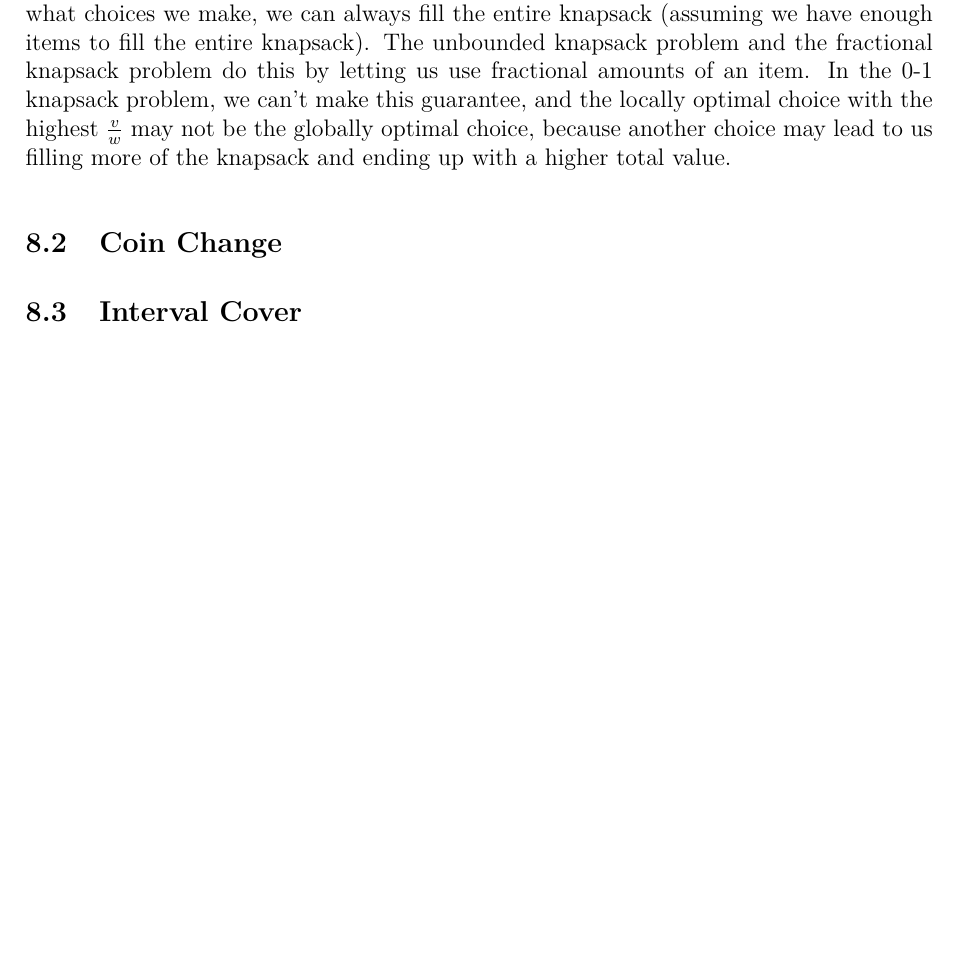
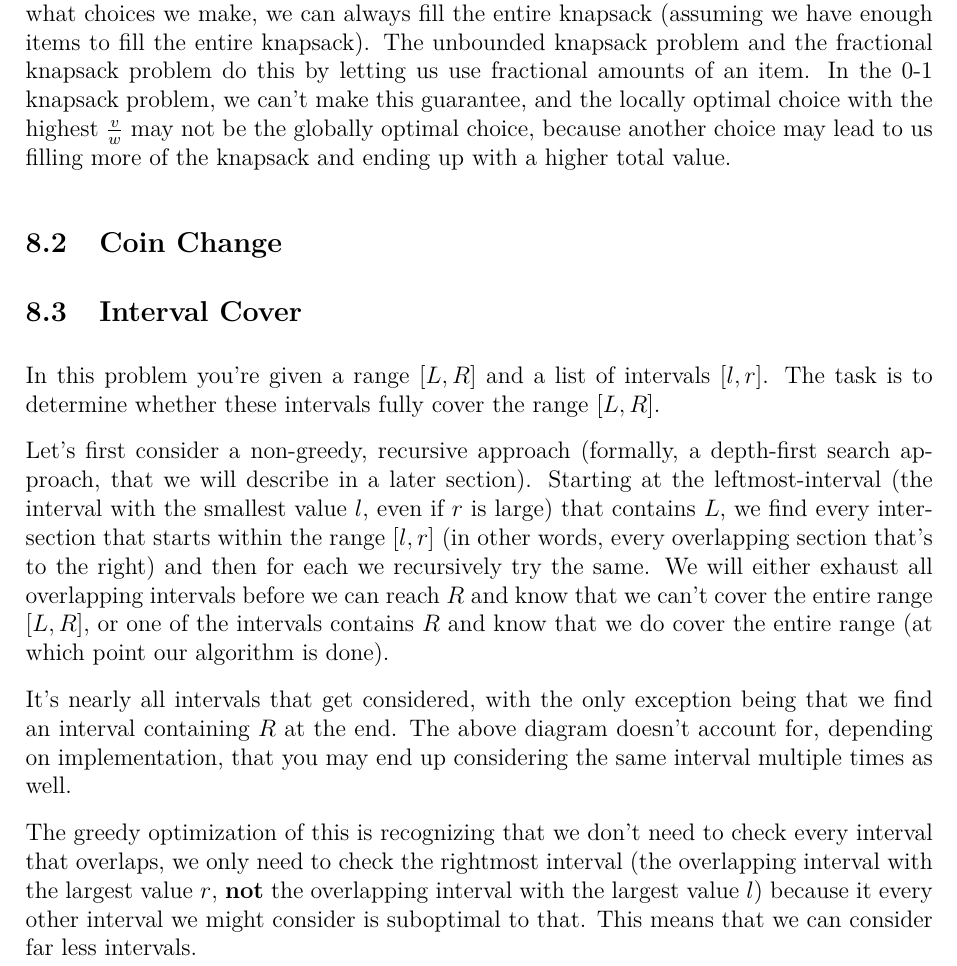
Before and after one commit to JarateKing/Competitive-Programming-Textbook, a LaTeX document (main.tex, which reads chapters/greedy-problems.tex): part of page 49 of 60, cut so that both start at the same text, the shorter picture padded with empty space. Compiled offline with pdfLaTeX.

Commit message:
added interval cover description

```diff
--- a/chapters/greedy-problems.tex
+++ b/chapters/greedy-problems.tex
@@ -47,3 +47,11 @@ The issue here being that we can only assume the greedy approach will work if, n
 \subsection{Coin Change}
 
 \subsection{Interval Cover}
+
+In this problem you're given a range $[L,R]$ and a list of intervals $[l,r]$. The task is to determine whether these intervals fully cover the range $[L,R]$.
+
+Let's first consider a non-greedy, recursive approach (formally, a depth-first search approach, that we will describe in a later section). Starting at the leftmost-interval (the interval with the smallest value $l$, even if $r$ is large) that contains $L$, we find every intersection that starts within the range $[l,r]$ (in other words, every overlapping section that's to the right) and then for each we recursively try the same. We will either exhaust all overlapping intervals before we can reach $R$ and know that we can't cover the entire range $[L,R]$, or one of the intervals contains $R$ and know that we do cover the entire range (at which point our algorithm is done).
+
+It's nearly all intervals that get considered, with the only exception being that we find an interval containing $R$ at the end. The above diagram doesn't account for, depending on implementation, that you may end up considering the same interval multiple times as well.
+
+The greedy optimization of this is recognizing that we don't need to check every interval that overlaps, we only need to check the rightmost interval (the overlapping interval with the largest value $r$, \textbf{not} the overlapping interval with the largest value $l$) because it every other interval we might consider is suboptimal to that. This means that we can consider far less intervals.
```
